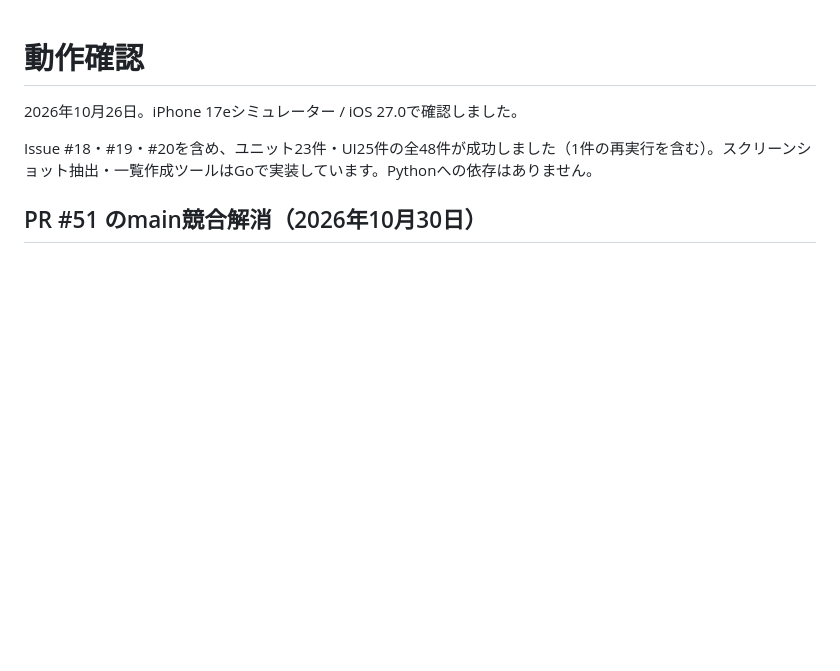
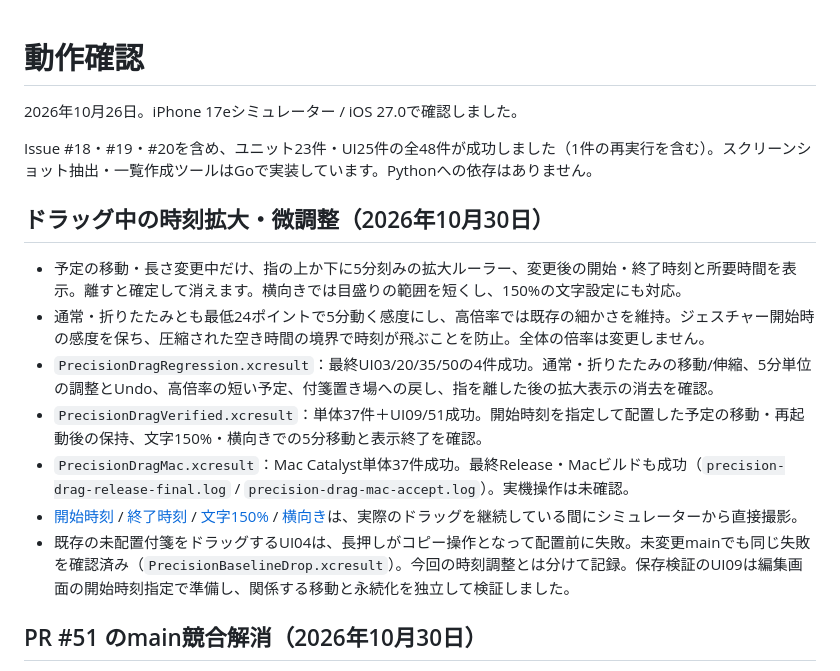
Before and after one commit to sfujibijutsukan/yoteikan, a Markdown page: docs/verification.md, the part around the change. GitHub-like rendering; blank space fills up the shorter version.

```diff
--- a/docs/verification.md
+++ b/docs/verification.md
@@ -4,6 +4,16 @@
 
 Issue #18・#19・#20を含め、ユニット23件・UI25件の全48件が成功しました（1件の再実行を含む）。スクリーンショット抽出・一覧作成ツールはGoで実装しています。Pythonへの依存はありません。
 
+
+## ドラッグ中の時刻拡大・微調整（2026年10月30日）
+
+- 予定の移動・長さ変更中だけ、指の上か下に5分刻みの拡大ルーラー、変更後の開始・終了時刻と所要時間を表示。離すと確定して消えます。横向きでは目盛りの範囲を短くし、150%の文字設定にも対応。
+- 通常・折りたたみとも最低24ポイントで5分動く感度にし、高倍率では既存の細かさを維持。ジェスチャー開始時の感度を保ち、圧縮された空き時間の境界で時刻が飛ぶことを防止。全体の倍率は変更しません。
+- `PrecisionDragRegression.xcresult`：最終UI03/20/35/50の4件成功。通常・折りたたみの移動/伸縮、5分単位の調整とUndo、高倍率の短い予定、付箋置き場への戻し、指を離した後の拡大表示の消去を確認。
+- `PrecisionDragVerified.xcresult`：単体37件＋UI09/51成功。開始時刻を指定して配置した予定の移動・再起動後の保持、文字150%・横向きでの5分移動と表示終了を確認。
+- `PrecisionDragMac.xcresult`：Mac Catalyst単体37件成功。最終Release・Macビルドも成功（`precision-drag-release-final.log` / `precision-drag-mac-accept.log`）。実機操作は未確認。
+- [開始時刻](screenshots/70-precision-move.png) / [終了時刻](screenshots/71-precision-resize.png) / [文字150%](screenshots/72-precision-large-text.png) / [横向き](screenshots/73-precision-landscape.png)は、実際のドラッグを継続している間にシミュレーターから直接撮影。
+- 既存の未配置付箋をドラッグするUI04は、長押しがコピー操作となって配置前に失敗。未変更mainでも同じ失敗を確認済み（`PrecisionBaselineDrop.xcresult`）。今回の時刻調整とは分けて記録。保存検証のUI09は編集画面の開始時刻指定で準備し、関係する移動と永続化を独立して検証しました。
 
 ## PR #51 のmain競合解消（2026年10月30日）
 
```
Also changed, not shown: docs/screenshots/README.md (+9 -0 lines), docs/usage.md (+6 -0 lines), docs/screenshots/09-start-time-drag.png, docs/screenshots/71-precision-resize.png (added), docs/screenshots/73-precision-landscape.png (added), 8 other files.
